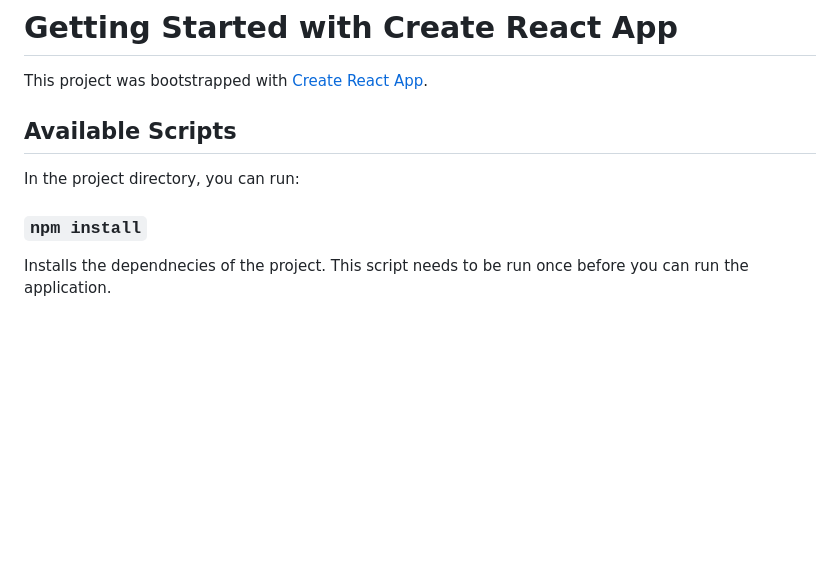
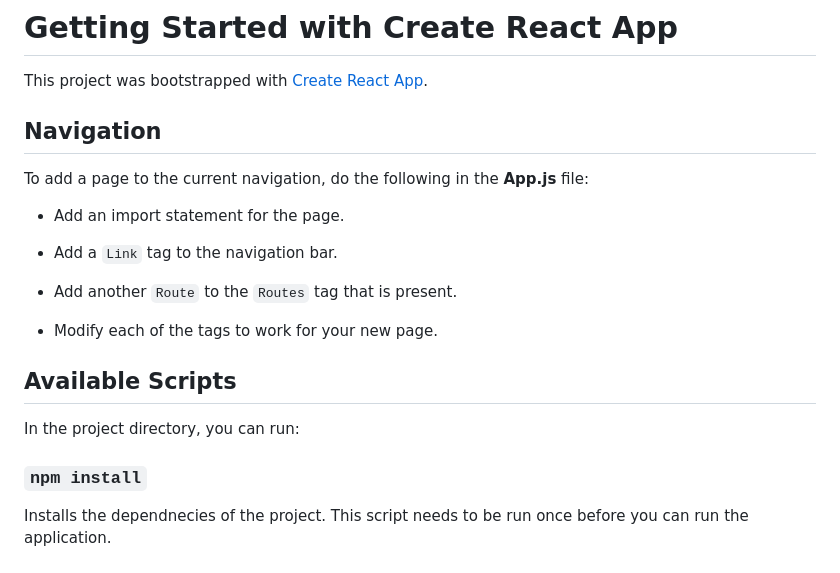
Before and after one commit to oss-slu/shelter_volunteers, a Markdown page: client_app/README.md, the part around the change. GitHub-like rendering; blank space fills up the shorter version.

```diff
--- a/client_app/README.md
+++ b/client_app/README.md
@@ -1,12 +1,25 @@
 # Getting Started with Create React App
 
 This project was bootstrapped with [Create React App](https://github.com/facebook/create-react-app).
+
+## Navigation
+
+To add a page to the current navigation, do the following in the **App.js** file:
+
+- Add an import statement for the page.
+
+- Add a `Link` tag to the navigation bar.
+
+- Add another `Route` to the `Routes` tag that is present.
+
+- Modify each of the tags to work for your new page.
 
 ## Available Scripts
 
 In the project directory, you can run:
 
 ### `npm install`
+
 Installs the dependnecies of the project. This script needs to be run once before you can run the application.
 
 ### `npm start`
```
